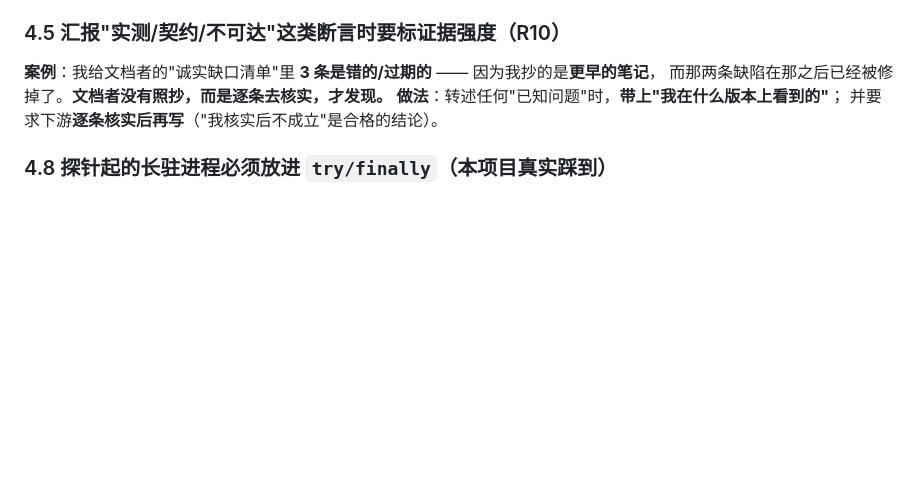
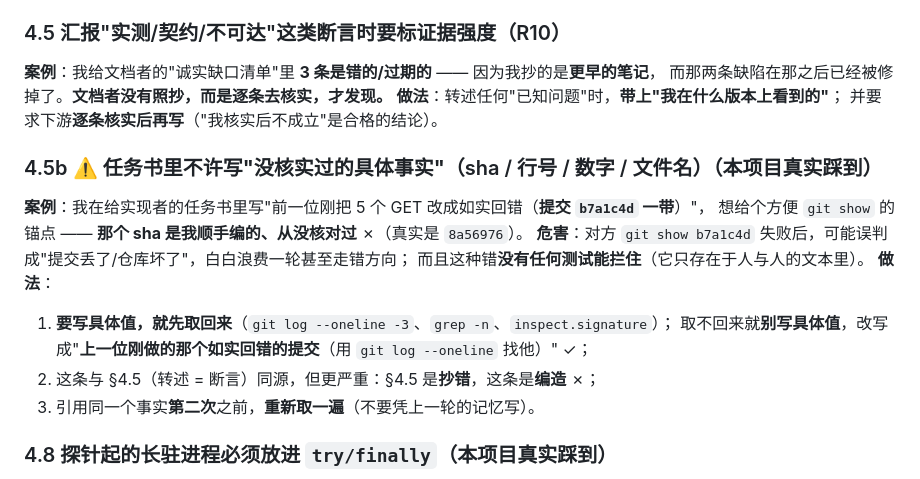
Before and after one commit to jkvhb/ai-job-search, a Markdown page: docs/AI协作开发-错误复盘与铁律.md, the part around the change. Drawn GitHub-style; blank space fills up the shorter version.

Commit message:
docs(复盘): 新增 4.5b —— 任务书里不许写"没核实过的具体事实"（sha/行号/数字）：我把没核对过的 sha 写进任务书（真实是 8a56976 而我写了别的），危害是对方 git show 失败会误判成"提交丢了"；做法是"要写具体值就先取回来，取不回来就改写成描述性指代"+ 并修回一次误删的 4.5 案例行

```diff
--- a/docs/AI协作开发-错误复盘与铁律.md
+++ b/docs/AI协作开发-错误复盘与铁律.md
@@ -283,6 +283,17 @@ assert list(sig.parameters) == ["term", "state", "meta"], sig
 **做法**：转述任何"已知问题"时，**带上"我在什么版本上看到的"**；
 并要求下游**逐条核实后再写**（"我核实后不成立"是合格的结论）。
 
+### 4.5b ⚠️ **任务书里不许写"没核实过的具体事实"**（sha / 行号 / 数字 / 文件名）（本项目真实踩到）
+**案例**：我在给实现者的任务书里写"前一位刚把 5 个 GET 改成如实回错（**提交 `b7a1c4d` 一带**）"，
+想给个方便 `git show` 的锚点 —— **那个 sha 是我顺手编的、从没核对过** ✗（真实是 `8a56976`）。
+**危害**：对方 `git show b7a1c4d` 失败后，可能误判成"提交丢了/仓库坏了"，白白浪费一轮甚至走错方向；
+而且这种错**没有任何测试能拦住**（它只存在于人与人的文本里）。
+**做法**：
+1. **要写具体值，就先取回来**（`git log --oneline -3`、`grep -n`、`inspect.signature`）；
+   取不回来就**别写具体值**，改写成"**上一位刚做的那个如实回错的提交**（用 `git log --oneline` 找他）" ✓；
+2. 这条与 §4.5（转述 = 断言）同源，但更严重：§4.5 是**抄错**，这条是**编造** ✗；
+3. 引用同一个事实**第二次**之前，**重新取一遍**（不要凭上一轮的记忆写）。
+
 ### 4.8 探针起的**长驻进程**必须放进 `try/finally`（本项目真实踩到）
 **案例**：我写了一个"起服务 → 发请求 → 断言"的探针，**在末尾的判据行写错了一个变量名** ⇒ 探针抛异常退出，
 而 `p.terminate()` 在它后面 ⇒ **服务进程留了下来**（`p4bv_wrap.py`，跑了 20 分钟、CPU≈0、占着端口）。
```
